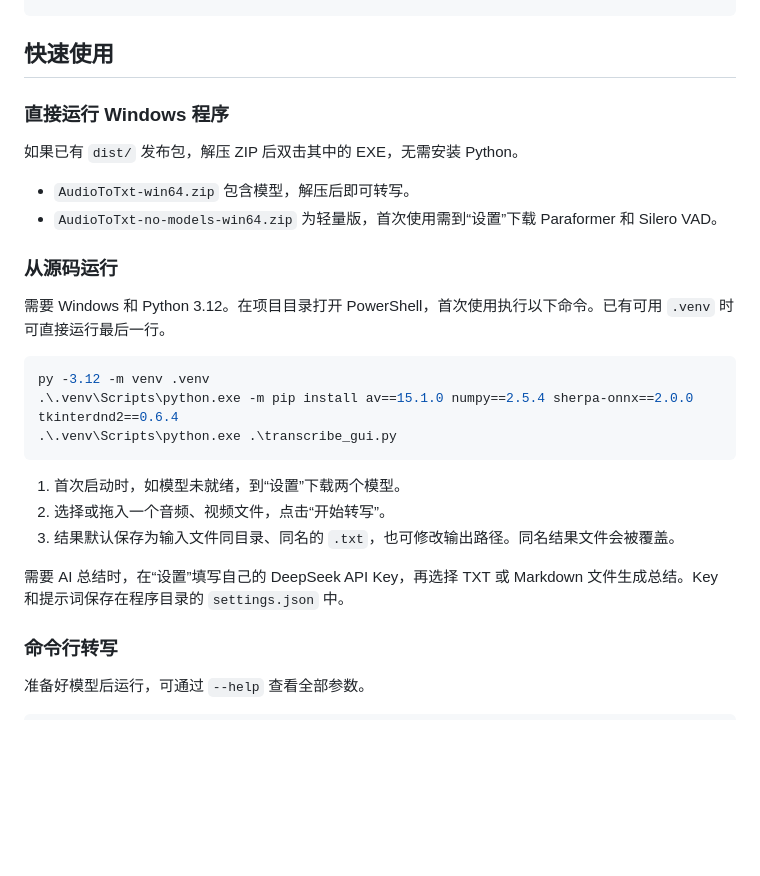
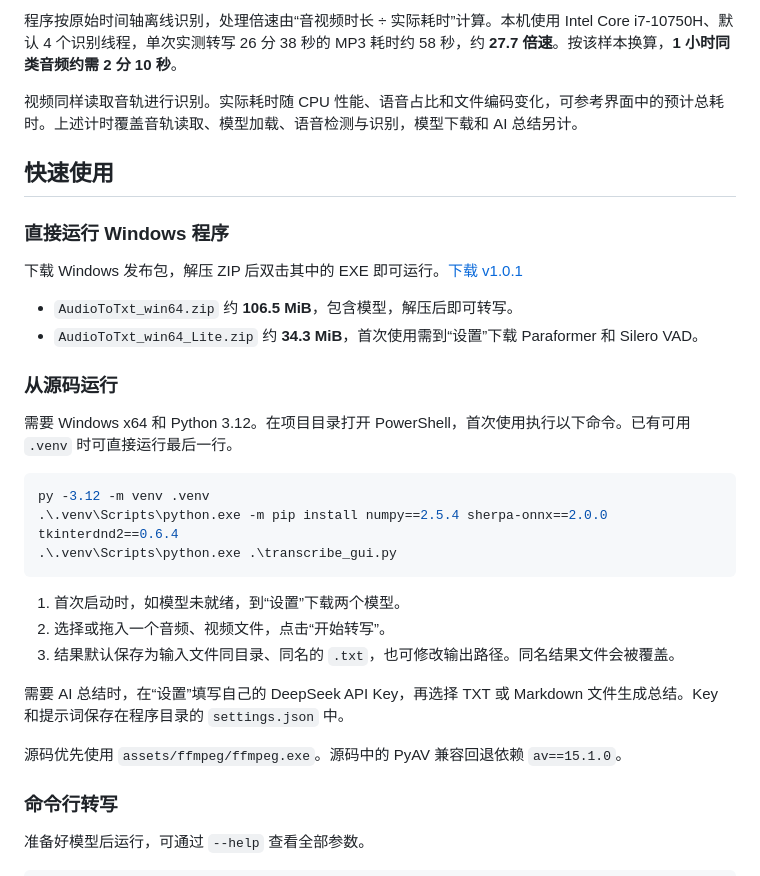
Before and after one commit to lgem2008/Audio_To_Txt, a Markdown page: README.md, the part around one of its changes. Rendered like a GitHub page; blank space fills up the shorter version.

````diff
--- a/README.md
+++ b/README.md
@@ -45,19 +55,25 @@ flowchart LR
+程序按原始时间轴离线识别，处理倍速由“音视频时长 ÷ 实际耗时”计算。本机使用 Intel Core i7-10750H、默认 4 个识别线程，单次实测转写 26 分 38 秒的 MP3 耗时约 58 秒，约 **27.7 倍速**。按该样本换算，**1 小时同类音频约需 2 分 10 秒**。
+
+视频同样读取音轨进行识别。实际耗时随 CPU 性能、语音占比和文件编码变化，可参考界面中的预计总耗时。上述计时覆盖音轨读取、模型加载、语音检测与识别，模型下载和 AI 总结另计。
+
+
+
 ## 快速使用
 
 ### 直接运行 Windows 程序
 
-如果已有 `dist/` 发布包，解压 ZIP 后双击其中的 EXE，无需安装 Python。
+下载 Windows 发布包，解压 ZIP 后双击其中的 EXE 即可运行。[下载 v1.0.1](https://github.com/lgem2008/Audio_To_Txt/releases/tag/v1.0.1)
 
-- `AudioToTxt-win64.zip` 包含模型，解压后即可转写。
-- `AudioToTxt-no-models-win64.zip` 为轻量版，首次使用需到“设置”下载 Paraformer 和 Silero VAD。
+- `AudioToTxt_win64.zip` 约 **106.5 MiB**，包含模型，解压后即可转写。
+- `AudioToTxt_win64_Lite.zip` 约 **34.3 MiB**，首次使用需到“设置”下载 Paraformer 和 Silero VAD。
 
 ### 从源码运行
 
-需要 Windows 和 Python 3.12。在项目目录打开 PowerShell，首次使用执行以下命令。已有可用 `.venv` 时可直接运行最后一行。
+需要 Windows x64 和 Python 3.12。在项目目录打开 PowerShell，首次使用执行以下命令。已有可用 `.venv` 时可直接运行最后一行。
 
 ```powershell
 py -3.12 -m venv .venv
-.\.venv\Scripts\python.exe -m pip install av==15.1.0 numpy==2.5.4 sherpa-onnx==2.0.0 tkinterdnd2==0.6.4
+.\.venv\Scripts\python.exe -m pip install numpy==2.5.4 sherpa-onnx==2.0.0 tkinterdnd2==0.6.4
 .\.venv\Scripts\python.exe .\transcribe_gui.py
 ```
 
@@ -66,6 +82,8 @@ py -3.12 -m venv .venv
 3. 结果默认保存为输入文件同目录、同名的 `.txt`，也可修改输出路径。同名结果文件会被覆盖。
 
 需要 AI 总结时，在“设置”填写自己的 DeepSeek API Key，再选择 TXT 或 Markdown 文件生成总结。Key 和提示词保存在程序目录的 `settings.json` 中。
+
+源码优先使用 `assets/ffmpeg/ffmpeg.exe`。源码中的 PyAV 兼容回退依赖 `av==15.1.0`。
 
 ### 命令行转写
 
````
Also changed, not shown: other parts of README.md (+51 -25 lines), docs/打包体积缩减.md (added, +50 -0 lines), assets/images/main-window.png (added), 9 other files.
